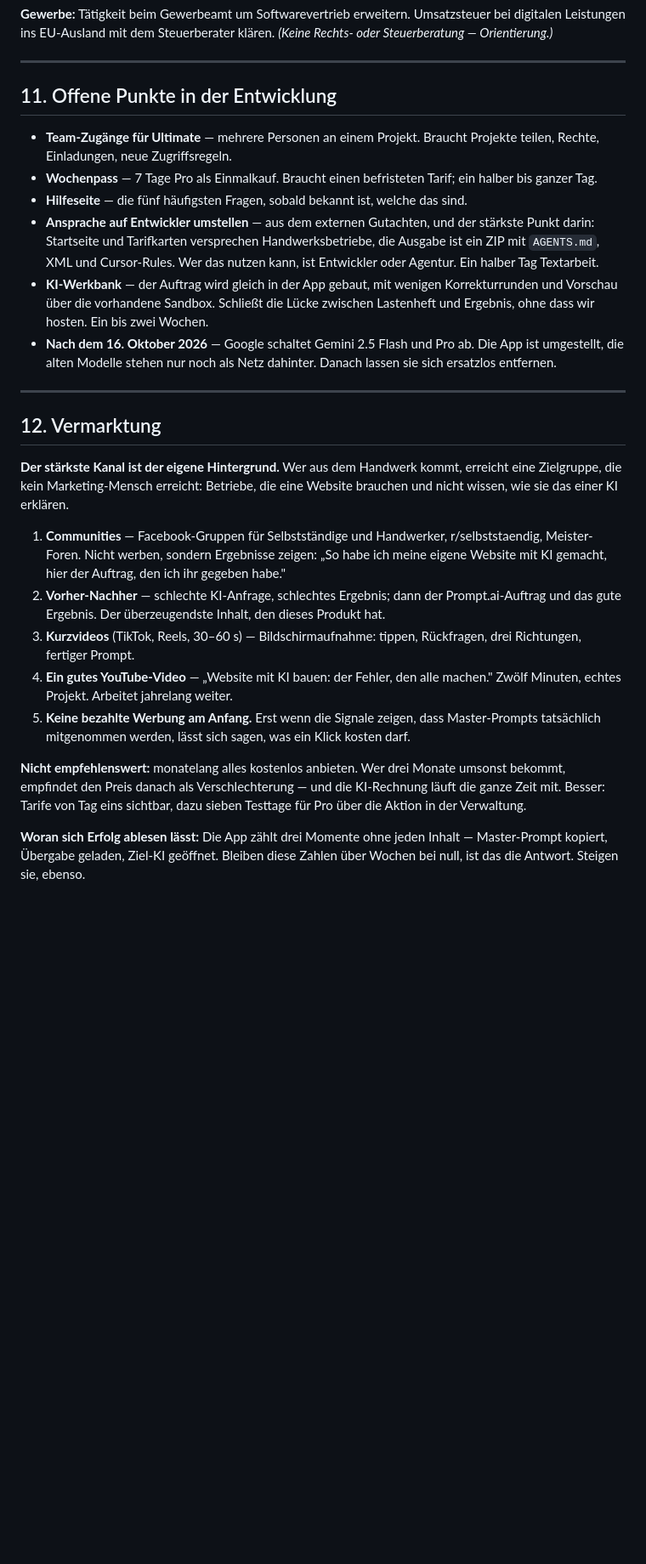
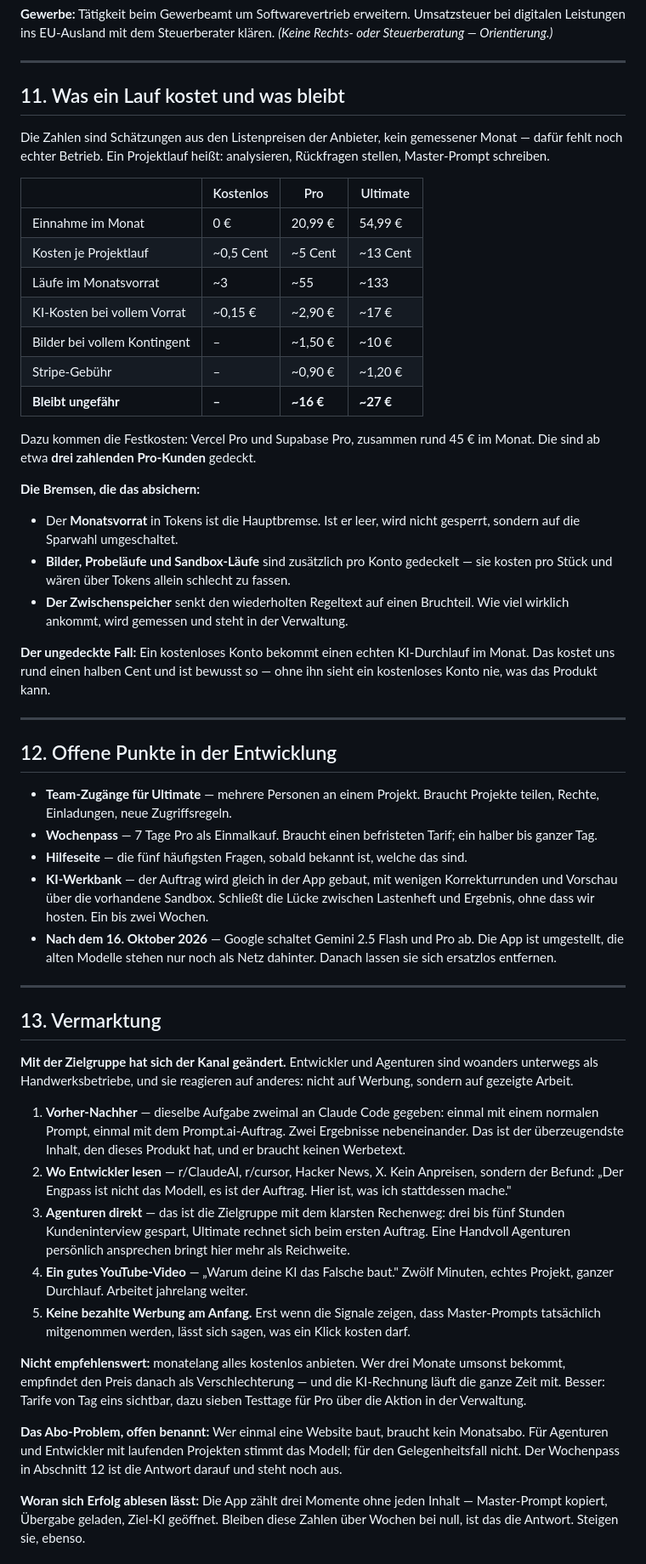
Before and after one commit to lars0308/PromptPrompter, a Markdown page: docs/PROMPT-AI-BRIEFING.md, the part around one of its changes. Shown at 85% size. Drawn GitHub-style; blank space fills up the shorter version.

```diff
--- a/docs/PROMPT-AI-BRIEFING.md
+++ b/docs/PROMPT-AI-BRIEFING.md
@@ -230,27 +247,54 @@ Für die Support-Benachrichtigung zusätzlich: `SUPPORT_NOTIFY_TO` (deine Adress
 
 ---
 
-## 11. Offene Punkte in der Entwicklung
+## 11. Was ein Lauf kostet und was bleibt
+
+Die Zahlen sind Schätzungen aus den Listenpreisen der Anbieter, kein gemessener Monat — dafür fehlt noch echter Betrieb. Ein Projektlauf heißt: analysieren, Rückfragen stellen, Master-Prompt schreiben.
+
+| | Kostenlos | Pro | Ultimate |
+|---|---|---|---|
+| Einnahme im Monat | 0 € | 20,99 € | 54,99 € |
+| Kosten je Projektlauf | ~0,5 Cent | ~5 Cent | ~13 Cent |
+| Läufe im Monatsvorrat | ~3 | ~55 | ~133 |
+| KI-Kosten bei vollem Vorrat | ~0,15 € | ~2,90 € | ~17 € |
+| Bilder bei vollem Kontingent | – | ~1,50 € | ~10 € |
+| Stripe-Gebühr | – | ~0,90 € | ~1,20 € |
+| **Bleibt ungefähr** | **–** | **~16 €** | **~27 €** |
+
+Dazu kommen die Festkosten: Vercel Pro und Supabase Pro, zusammen rund 45 € im Monat. Die sind ab etwa **drei zahlenden Pro-Kunden** gedeckt.
+
+**Die Bremsen, die das absichern:**
+
+- Der **Monatsvorrat** in Tokens ist die Hauptbremse. Ist er leer, wird nicht gesperrt, sondern auf die Sparwahl umgeschaltet.
+- **Bilder, Probeläufe und Sandbox-Läufe** sind zusätzlich pro Konto gedeckelt — sie kosten pro Stück und wären über Tokens allein schlecht zu fassen.
+- **Der Zwischenspeicher** senkt den wiederholten Regeltext auf einen Bruchteil. Wie viel wirklich ankommt, wird gemessen und steht in der Verwaltung.
+
+**Der ungedeckte Fall:** Ein kostenloses Konto bekommt einen echten KI-Durchlauf im Monat. Das kostet uns rund einen halben Cent und ist bewusst so — ohne ihn sieht ein kostenloses Konto nie, was das Produkt kann.
+
+---
+
+## 12. Offene Punkte in der Entwicklung
 
 - **Team-Zugänge für Ultimate** — mehrere Personen an einem Projekt. Braucht Projekte teilen, Rechte, Einladungen, neue Zugriffsregeln.
 - **Wochenpass** — 7 Tage Pro als Einmalkauf. Braucht einen befristeten Tarif; ein halber bis ganzer Tag.
 - **Hilfeseite** — die fünf häufigsten Fragen, sobald bekannt ist, welche das sind.
-- **Ansprache auf Entwickler umstellen** — aus dem externen Gutachten, und der stärkste Punkt darin: Startseite und Tarifkarten versprechen Handwerksbetriebe, die Ausgabe ist ein ZIP mit `AGENTS.md`, XML und Cursor-Rules. Wer das nutzen kann, ist Entwickler oder Agentur. Ein halber Tag Textarbeit.
 - **KI-Werkbank** — der Auftrag wird gleich in der App gebaut, mit wenigen Korrekturrunden und Vorschau über die vorhandene Sandbox. Schließt die Lücke zwischen Lastenheft und Ergebnis, ohne dass wir hosten. Ein bis zwei Wochen.
 - **Nach dem 16. Oktober 2026** — Google schaltet Gemini 2.5 Flash und Pro ab. Die App ist umgestellt, die alten Modelle stehen nur noch als Netz dahinter. Danach lassen sie sich ersatzlos entfernen.
 
 ---
 
-## 12. Vermarktung
+## 13. Vermarktung
 
-**Der stärkste Kanal ist der eigene Hintergrund.** Wer aus dem Handwerk kommt, erreicht eine Zielgruppe, die kein Marketing-Mensch erreicht: Betriebe, die eine Website brauchen und nicht wissen, wie sie das einer KI erklären.
+**Mit der Zielgruppe hat sich der Kanal geändert.** Entwickler und Agenturen sind woanders unterwegs als Handwerksbetriebe, und sie reagieren auf anderes: nicht auf Werbung, sondern auf gezeigte Arbeit.
 
-1. **Communities** — Facebook-Gruppen für Selbstständige und Handwerker, r/selbststaendig, Meister-Foren. Nicht werben, sondern Ergebnisse zeigen: „So habe ich meine eigene Website mit KI gemacht, hier der Auftrag, den ich ihr gegeben habe."
-2. **Vorher-Nachher** — schlechte KI-Anfrage, schlechtes Ergebnis; dann der Prompt.ai-Auftrag und das gute Ergebnis. Der überzeugendste Inhalt, den dieses Produkt hat.
-3. **Kurzvideos** (TikTok, Reels, 30–60 s) — Bildschirmaufnahme: tippen, Rückfragen, drei Richtungen, fertiger Prompt.
-4. **Ein gutes YouTube-Video** — „Website mit KI bauen: der Fehler, den alle machen." Zwölf Minuten, echtes Projekt. Arbeitet jahrelang weiter.
+1. **Vorher-Nachher** — dieselbe Aufgabe zweimal an Claude Code gegeben: einmal mit einem normalen Prompt, einmal mit dem Prompt.ai-Auftrag. Zwei Ergebnisse nebeneinander. Das ist der überzeugendste Inhalt, den dieses Produkt hat, und er braucht keinen Werbetext.
+2. **Wo Entwickler lesen** — r/ClaudeAI, r/cursor, Hacker News, X. Kein Anpreisen, sondern der Befund: „Der Engpass ist nicht das Modell, es ist der Auftrag. Hier ist, was ich stattdessen mache."
+3. **Agenturen direkt** — das ist die Zielgruppe mit dem klarsten Rechenweg: drei bis fünf Stunden Kundeninterview gespart, Ultimate rechnet sich beim ersten Auftrag. Eine Handvoll Agenturen persönlich ansprechen bringt hier mehr als Reichweite.
+4. **Ein gutes YouTube-Video** — „Warum deine KI das Falsche baut." Zwölf Minuten, echtes Projekt, ganzer Durchlauf. Arbeitet jahrelang weiter.
 5. **Keine bezahlte Werbung am Anfang.** Erst wenn die Signale zeigen, dass Master-Prompts tatsächlich mitgenommen werden, lässt sich sagen, was ein Klick kosten darf.
 
 **Nicht empfehlenswert:** monatelang alles kostenlos anbieten. Wer drei Monate umsonst bekommt, empfindet den Preis danach als Verschlechterung — und die KI-Rechnung läuft die ganze Zeit mit. Besser: Tarife von Tag eins sichtbar, dazu sieben Testtage für Pro über die Aktion in der Verwaltung.
 
+**Das Abo-Problem, offen benannt:** Wer einmal eine Website baut, braucht kein Monatsabo. Für Agenturen und Entwickler mit laufenden Projekten stimmt das Modell; für den Gelegenheitsfall nicht. Der Wochenpass in Abschnitt 12 ist die Antwort darauf und steht noch aus.
+
 **Woran sich Erfolg ablesen lässt:** Die App zählt drei Momente ohne jeden Inhalt — Master-Prompt kopiert, Übergabe geladen, Ziel-KI geöffnet. Bleiben diese Zahlen über Wochen bei null, ist das die Antwort. Steigen sie, ebenso.
```
Also changed, not shown: other parts of docs/PROMPT-AI-BRIEFING.md (+50 -13 lines).
